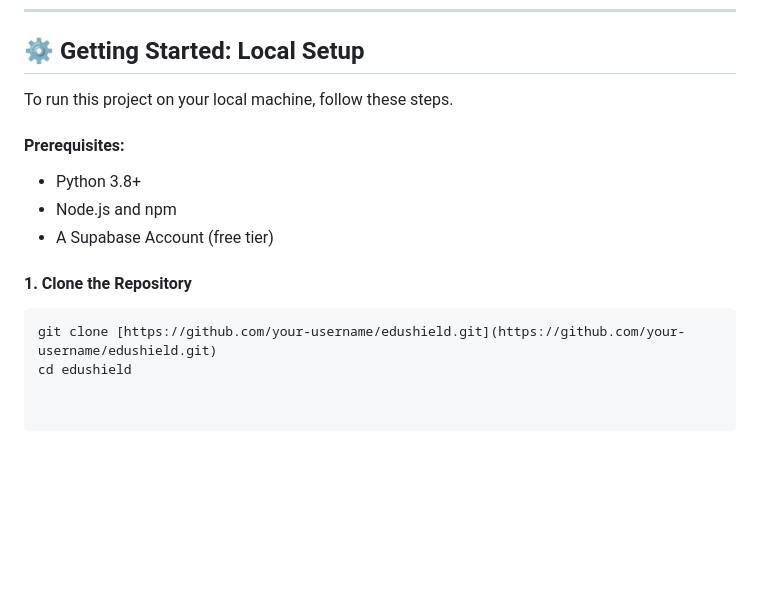
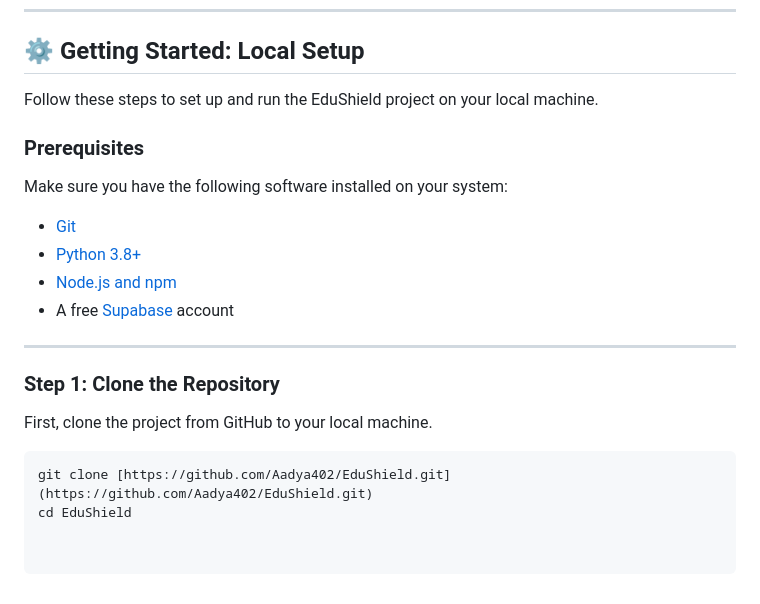
Before and after one commit to Aadya402/EduShield, a Markdown page: README.md, the part around the change. GitHub-like rendering; blank space fills up the shorter version.

````diff
--- a/README.md
+++ b/README.md
@@ -63,14 +63,21 @@ v
 ---
 ## ⚙️ Getting Started: Local Setup
 
-To run this project on your local machine, follow these steps.
+Follow these steps to set up and run the EduShield project on your local machine.
 
-#### Prerequisites:
-* Python 3.8+
-* Node.js and npm
-* A Supabase Account (free tier)
+### Prerequisites
 
-#### 1. Clone the Repository
+Make sure you have the following software installed on your system:
+* [Git](https://git-scm.com/)
+* [Python 3.8+](https://www.python.org/downloads/)
+* [Node.js and npm](https://nodejs.org/en/)
+* A free [Supabase](https://supabase.com/) account
+
+---
+### Step 1: Clone the Repository
+
+First, clone the project from GitHub to your local machine.
+
 ```bash
-git clone [https://github.com/your-username/edushield.git](https://github.com/your-username/edushield.git)
-cd edushield
+git clone [https://github.com/Aadya402/EduShield.git](https://github.com/Aadya402/EduShield.git)
+cd EduShield
````
